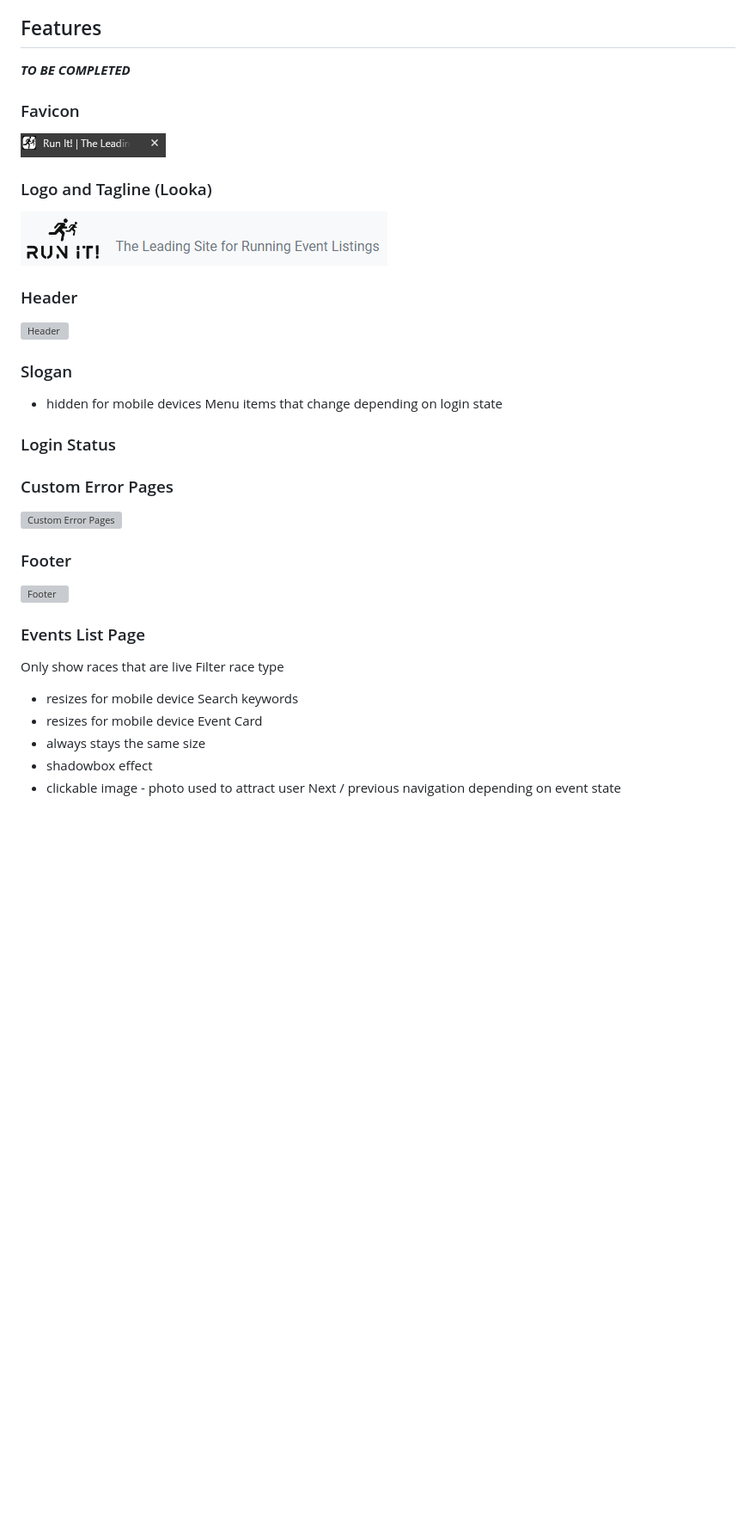
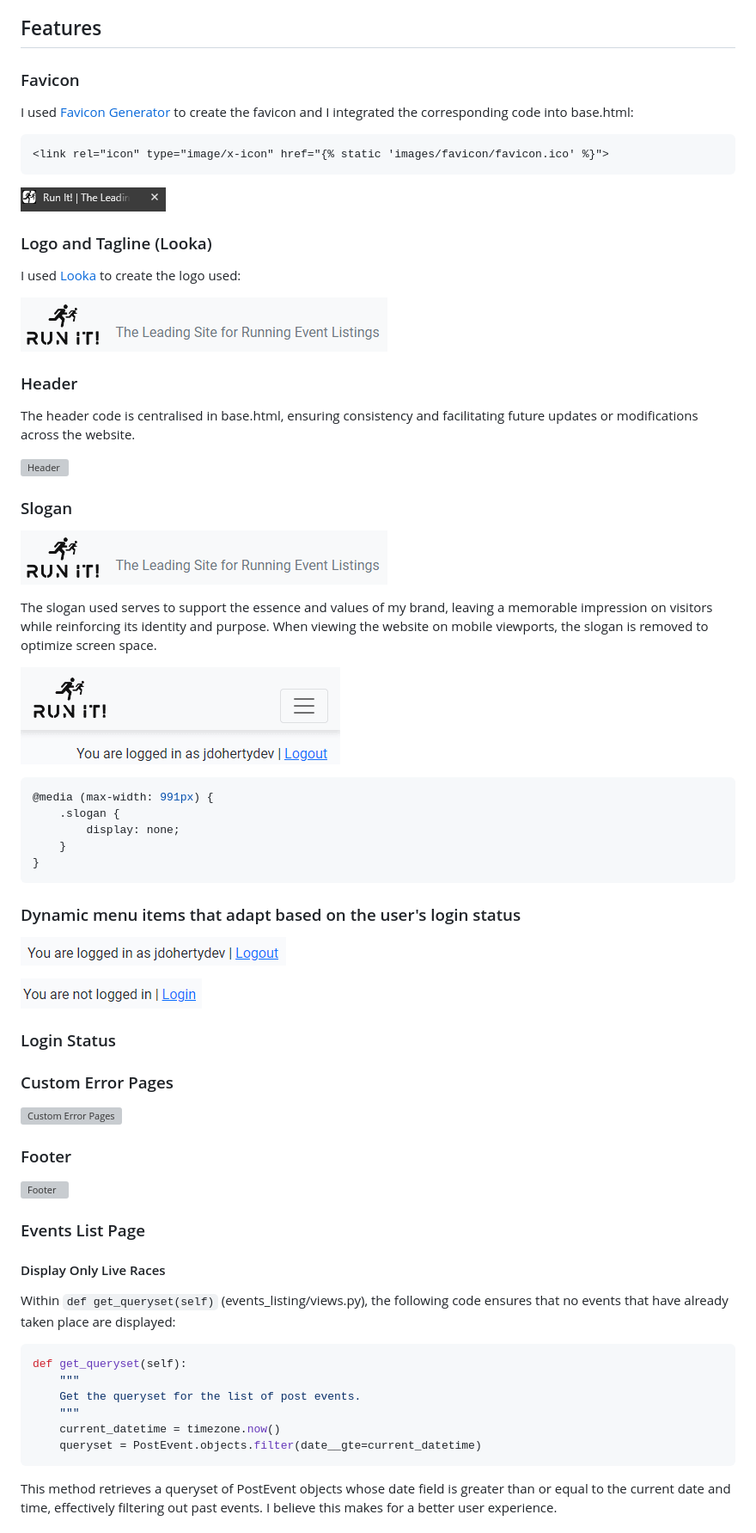
Before and after one commit to jdohertydev/runit, a Markdown page: README.md, the part around the change printed below. Shown: that part at 86% size. Drawn GitHub-style; blank space fills up the shorter version; grey boxes are pictures that could not be loaded.

````diff
--- a/README.md
+++ b/README.md
@@ -296,24 +298,51 @@ Roboto was chosen for its modern, clean aesthetic and versatility. Designed with
 
 ## Features
 
-***TO BE COMPLETED***
+### Favicon
 
-### Favicon
+I used [Favicon Generator](https://favicon.io/favicon-converter/) to create the favicon and I integrated the corresponding code into base.html:
+
+```HTML
+<link rel="icon" type="image/x-icon" href="{% static 'images/favicon/favicon.ico' %}">
+```
 
 ![Favicon](/readme-images/favicon.png)
 
+
 ### Logo and Tagline (Looka)
+
+I used [Looka](https://looka.com/) to create the logo used:
 
 ![Logo and Tagline ](/readme-images/logo-with-slogan.png)
 
 ### Header
 
+The header code is centralised in base.html, ensuring consistency and facilitating future updates or modifications across the website.
+
 ![Header](/readme-images/header.png)
 
 ### Slogan
 
-- hidden for mobile devices
-Menu items that change depending on login state
+![Slogan](/readme-images/logo-with-slogan.png)
+
+The slogan used serves to support the essence and values of my brand, leaving a memorable impression on visitors while reinforcing its identity and purpose. When viewing the website on mobile viewports, the slogan is removed to optimize screen space.
+
+![Slogan](/readme-images/slogan-hideen-on-mobile-view.png)
+
+```CSS
+@media (max-width: 991px) {
+    .slogan {
+        display: none;
+    }
+}
+```
+
+### Dynamic menu items that adapt based on the user's login status
+
+![Logged in](/readme-images/logged-in.png.png)
+
+![Logged out](/readme-images/not-logged-in.png)
+
 
 ### Login Status
 
@@ -327,13 +356,18 @@ Menu items that change depending on login state
 
 ### Events List Page
 
-Only show races that are live
-Filter race type
-- resizes for mobile device
-Search keywords
-- resizes for mobile device
-Event Card
-- always stays the same size
-- shadowbox effect
-- clickable image - photo used to attract user
-Next / previous navigation depending on event state
+#### Display Only Live Races
+
+Within `def get_queryset(self)` (events_listing/views.py), the following code ensures that no events that have already taken place are displayed:
+
+```python
+def get_queryset(self):
+    """
+    Get the queryset for the list of post events.
+    """
+    current_datetime = timezone.now()
+    queryset = PostEvent.objects.filter(date__gte=current_datetime)
+```
+
+This method retrieves a queryset of PostEvent objects whose date field is greater than or equal to the current date and time, effectively filtering out past events. I believe this makes for a better user experience.
+
````
Also changed, not shown: other parts of README.md (+101 -0 lines), readme-images/event-card-resizing-to-be-same-size.png (renamed from readme-images/event-card-resizing-to-be same-size.png), readme-images/event-card-without-styling.png (added), readme-images/previous-next-nav.png (added), 3 other files.
